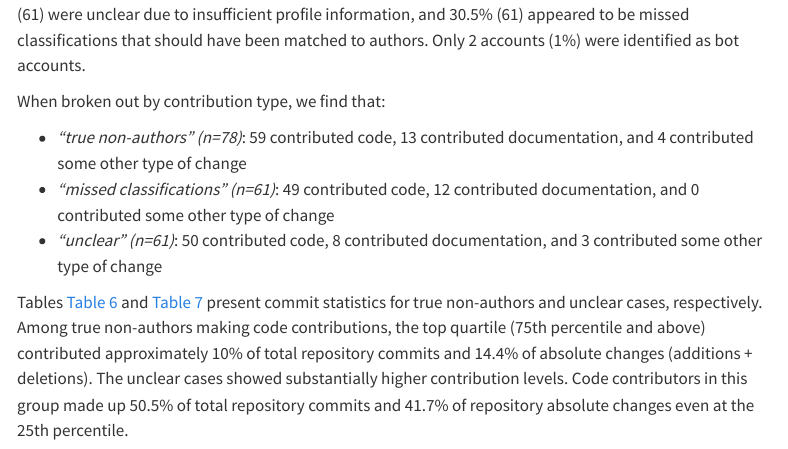
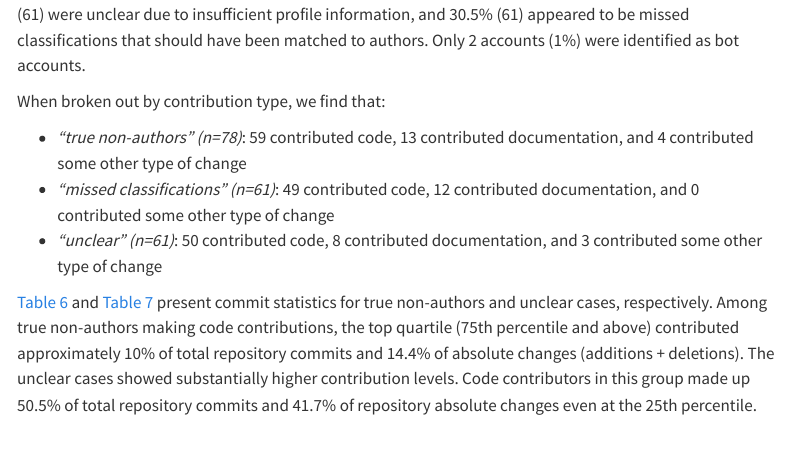
Before and after one commit to evamaxfield/rs-graph, a Quarto document (publications/qss-code-authors/qss-code-authors.qmd): the page in a window 1100 px wide, from 4810 px down. Rendered offline with R 4.5, knitr and Pandoc in place of Quarto, with nearby package versions; some code elsewhere in the file could not run offline; menus at the side of the page are left out.

Commit message:
Another "Tables Table"

````diff
--- a/publications/qss-code-authors/qss-code-authors.qmd
+++ b/publications/qss-code-authors/qss-code-authors.qmd
@@ -3203,7 +3203,7 @@ When broken out by contribution type, we find that:
 - _"missed classifications" (n=61)_: 49 contributed code, 12 contributed documentation, and 0 contributed some other type of change
 - _"unclear" (n=61)_: 50 contributed code, 8 contributed documentation, and 3 contributed some other type of change
 
-Tables @tbl-true-cc-na-commit-stats and @tbl-unclear-cc-na-commit-stats present commit statistics for true non-authors and unclear cases, respectively. Among true non-authors making code contributions, the top quartile (75th percentile and above) contributed approximately 10% of total repository commits and 14.4% of absolute changes (additions + deletions). The unclear cases showed substantially higher contribution levels. Code contributors in this group made up 50.5% of total repository commits and 41.7% of repository absolute changes even at the 25th percentile.
+@tbl-true-cc-na-commit-stats and @tbl-unclear-cc-na-commit-stats present commit statistics for true non-authors and unclear cases, respectively. Among true non-authors making code contributions, the top quartile (75th percentile and above) contributed approximately 10% of total repository commits and 14.4% of absolute changes (additions + deletions). The unclear cases showed substantially higher contribution levels. Code contributors in this group made up 50.5% of total repository commits and 41.7% of repository absolute changes even at the 25th percentile.
 
 ```{python}
 def _get_stats_for_author_cls(
````
